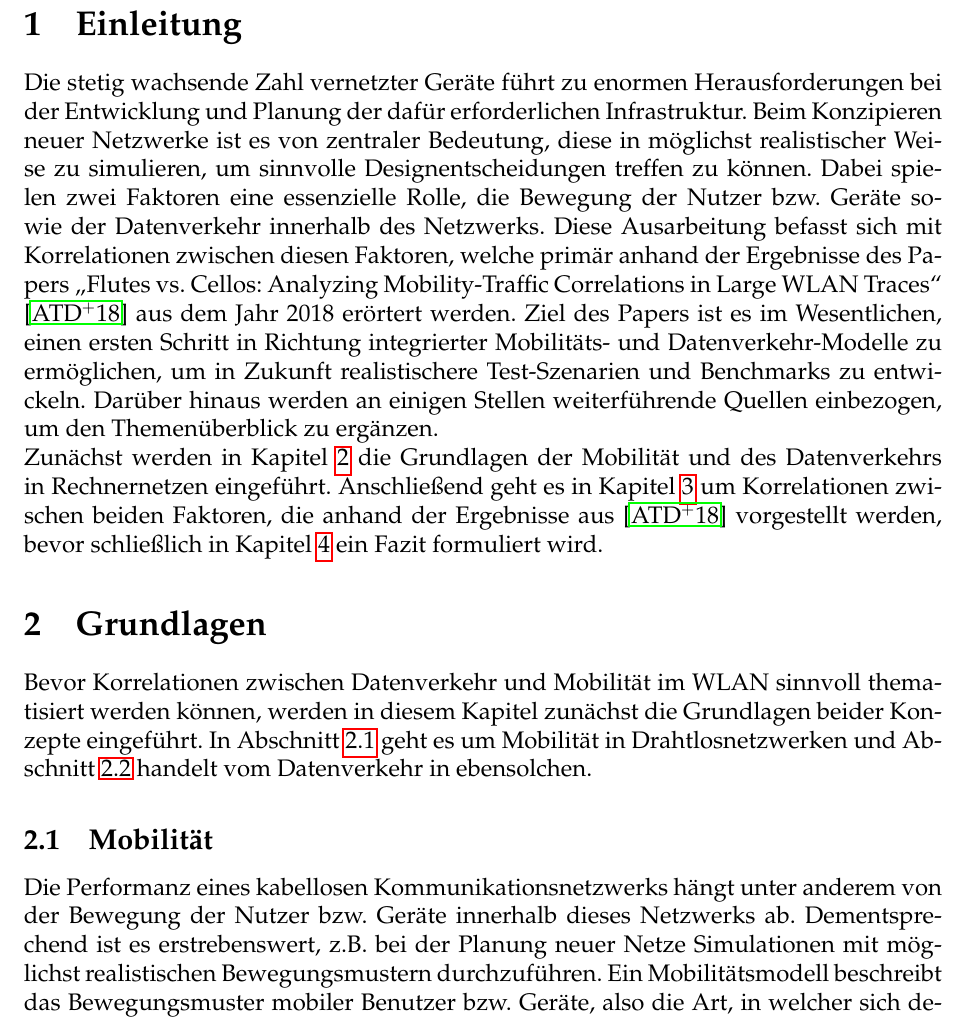
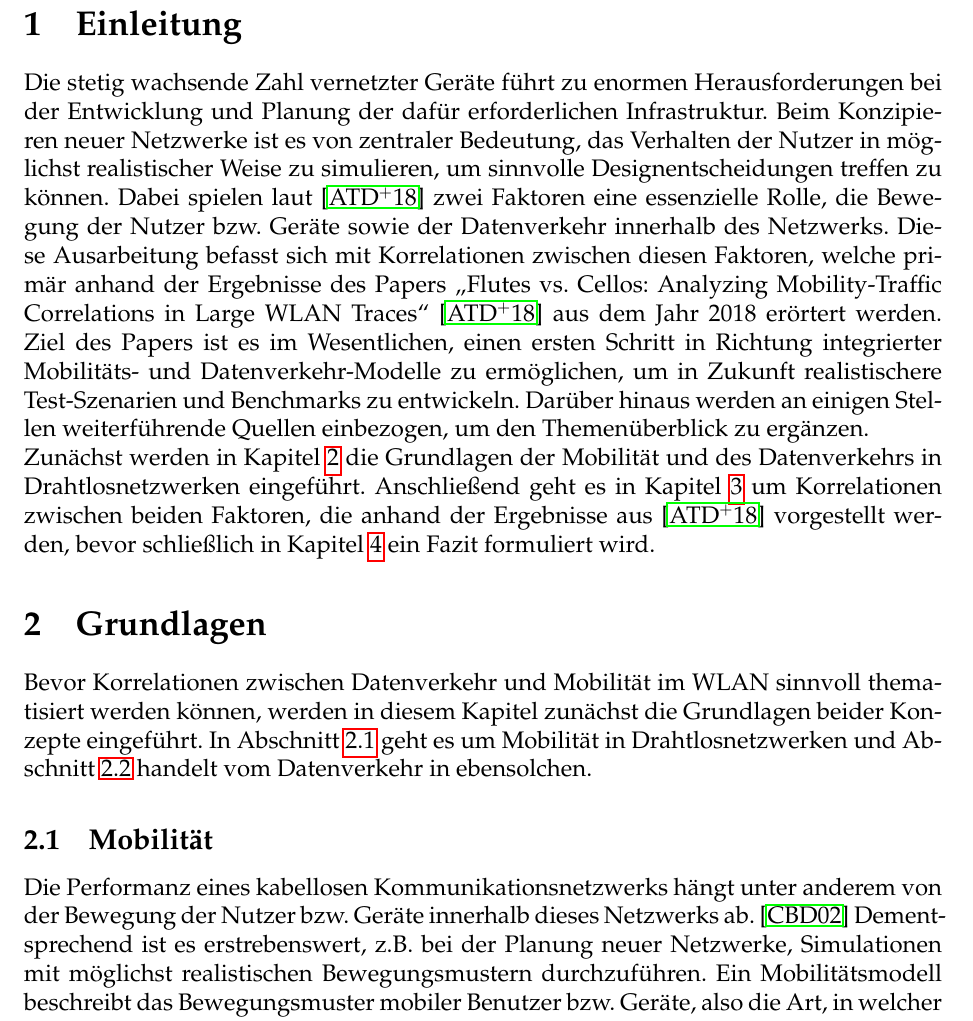
Before and after one commit to tbohne/INF_BAS2, a LaTeX document (tex_files/main.tex): part of page 4 of 15, cut so that both start at the same text. Compiled offline with pdfLaTeX.

Commit message:
refined basics sections

```diff
--- a/tex_files/main.tex
+++ b/tex_files/main.tex
@@ -72,8 +72,8 @@ Analyzing Mobility-Traffic Correlations in Large WLAN Traces}}}\\
 
 Die stetig wachsende Zahl vernetzter Geräte führt zu enormen Herausforderungen bei der Entwicklung
 und Planung der dafür erforderlichen Infrastruktur. Beim Konzipieren neuer Netzwerke ist es von zentraler
-Bedeutung, diese in möglichst realistischer Weise zu simulieren, um sinnvolle Designentscheidungen
-treffen zu können. Dabei spielen zwei Faktoren eine essenzielle Rolle, die Bewegung der Nutzer bzw. Geräte
+Bedeutung, das Verhalten der Nutzer in möglichst realistischer Weise zu simulieren, um sinnvolle Designentscheidungen
+treffen zu können. Dabei spielen laut \cite{Alipour2018} zwei Faktoren eine essenzielle Rolle, die Bewegung der Nutzer bzw. Geräte
 sowie der Datenverkehr innerhalb des Netzwerks.
 Diese Ausarbeitung befasst sich mit Korrelationen zwischen diesen Faktoren,
 welche primär anhand der Ergebnisse des Papers \textquote{Flutes vs. Cellos: Analyzing Mobility-Traffic
@@ -81,7 +81,7 @@ Correlations in Large WLAN Traces} \cite{Alipour2018} aus dem Jahr 2018 erörter
 Ziel des Papers ist es im Wesentlichen, einen ersten Schritt in Richtung integrierter Mobilitäts- und Datenverkehr-Modelle
 zu ermöglichen, um in Zukunft realistischere Test-Szenarien und Benchmarks zu entwickeln.
 Darüber hinaus werden an einigen Stellen weiterführende Quellen einbezogen, um den Themenüberblick zu ergänzen.\newline
-Zunächst werden in Kapitel \ref{sec:basics} die Grundlagen der Mobilität und des Datenverkehrs in Rechnernetzen
+Zunächst werden in Kapitel \ref{sec:basics} die Grundlagen der Mobilität und des Datenverkehrs in Drahtlosnetzwerken
 eingeführt. Anschließend geht es in Kapitel \ref{sec:correlations} um Korrelationen zwischen beiden
 Faktoren, die anhand der Ergebnisse aus \cite{Alipour2018} vorgestellt werden,
 bevor schließlich in Kapitel \ref{sec:conclusion} ein Fazit formuliert wird.
@@ -98,10 +98,10 @@ vom Datenverkehr in ebensolchen.
 \label{sec:mobility}
 
 Die Performanz eines kabellosen Kommunikationsnetzwerks hängt unter anderem von der Bewegung
-der Nutzer bzw. Geräte innerhalb dieses Netzwerks ab. Dementsprechend ist es erstrebenswert,
-z.B. bei der Planung neuer Netze Simulationen mit möglichst realistischen Bewegungsmustern durchzuführen.
+der Nutzer bzw. Geräte innerhalb dieses Netzwerks ab. \cite{Camp2002} Dementsprechend ist es erstrebenswert,
+z.B. bei der Planung neuer Netzwerke, Simulationen mit möglichst realistischen Bewegungsmustern durchzuführen.
 Ein Mobilitätsmodell beschreibt das Bewegungsmuster mobiler Benutzer bzw. Geräte,
-also die Art, in welcher sich deren Standort, Geschwindigkeit und Beschleunigung im Laufe der Zeit ändern. \cite{Camp2002}
+also die Art, in welcher sich deren Standort, Geschwindigkeit und Beschleunigung im Laufe der Zeit ändern. \cite{Chaturvedi2014}
 In \cite{Camp2002} wird dabei zwischen zwei grundsätzlichen Modellen unterschieden, den \textquote{Entity-Mobility-Models},
 also Modellen, bei denen die Bewegung einzelner Entitäten modelliert wird und den \textquote{Group-Mobility-Models},
 bei welchen es darum geht, die Bewegung einer Gruppe von Nutzern bzw. Geräten zu modellieren,
```
Also changed, not shown: tex_files/main.tex (5 more changed lines).
